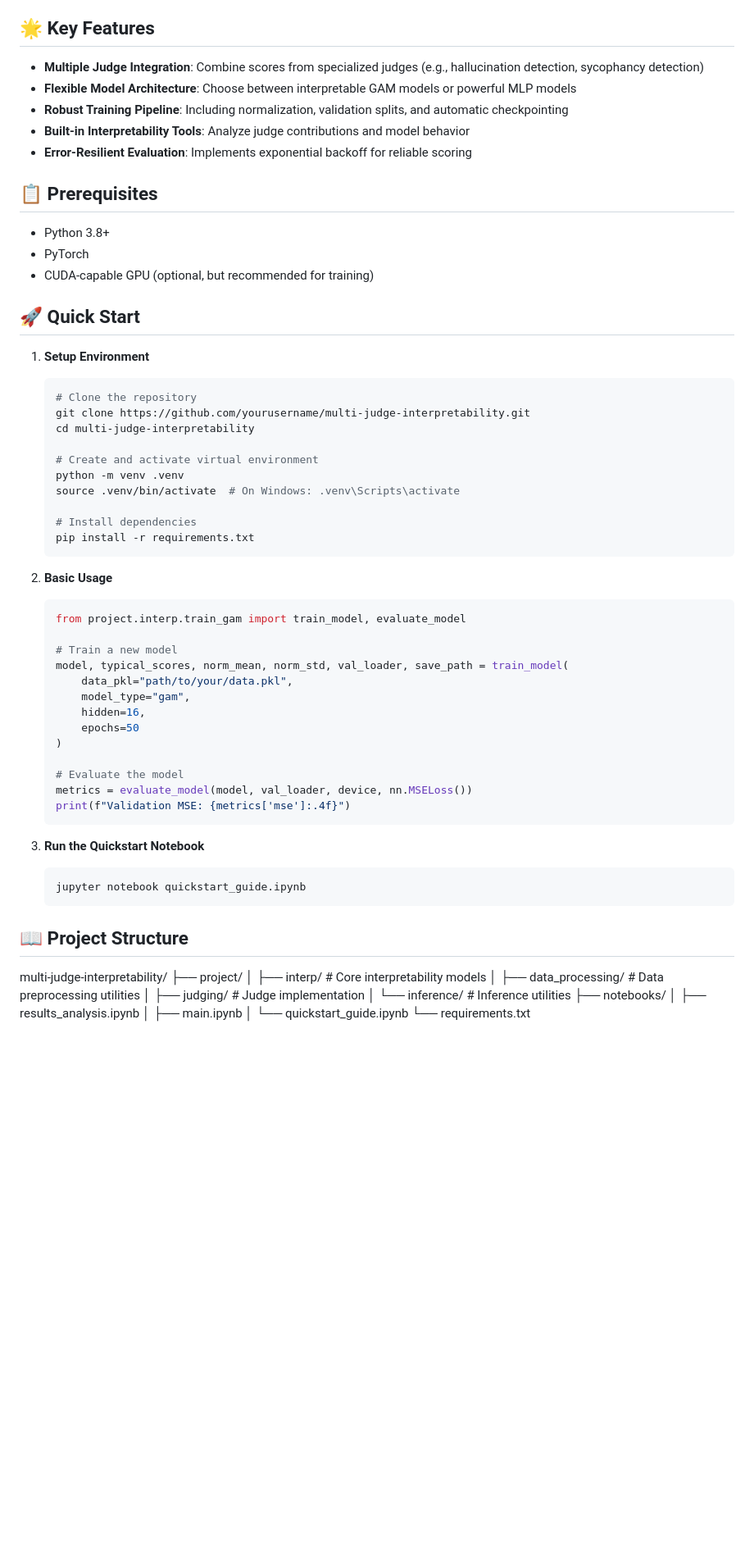
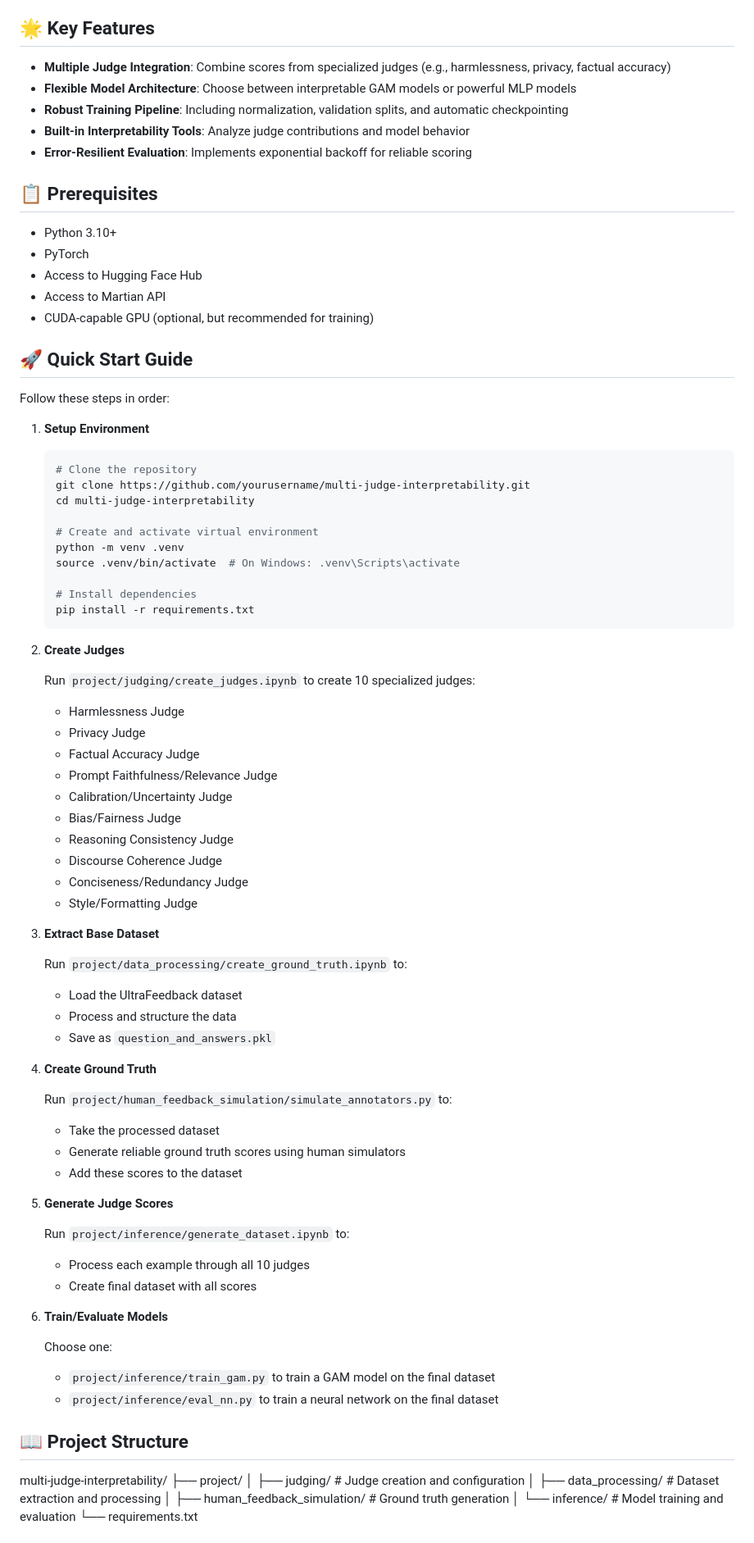
Before and after one commit to Eitan-Sprejer/multi-judge-interpretability, a Markdown page: README.md, the part around the change printed below. Shown: that part at 82% size. Drawn GitHub-style; blank space fills up the shorter version.

Commit message:
Updated README.md instructions

````diff
--- a/README.md
+++ b/README.md
@@ -4,7 +4,7 @@ A framework for evaluating AI model outputs using multiple specialized judges an
 
 ## 🌟 Key Features
 
-- **Multiple Judge Integration**: Combine scores from specialized judges (e.g., hallucination detection, sycophancy detection)
+- **Multiple Judge Integration**: Combine scores from specialized judges (e.g., harmlessness, privacy, factual accuracy)
 - **Flexible Model Architecture**: Choose between interpretable GAM models or powerful MLP models
 - **Robust Training Pipeline**: Including normalization, validation splits, and automatic checkpointing
 - **Built-in Interpretability Tools**: Analyze judge contributions and model behavior
@@ -12,11 +12,15 @@ A framework for evaluating AI model outputs using multiple specialized judges an
 
 ## 📋 Prerequisites
 
-- Python 3.8+
+- Python 3.10+
 - PyTorch
+- Access to Hugging Face Hub
+- Access to Martian API
 - CUDA-capable GPU (optional, but recommended for training)
 
-## 🚀 Quick Start
+## 🚀 Quick Start Guide
+
+Follow these steps in order:
 
 1. **Setup Environment**
 
@@ -33,40 +37,58 @@ A framework for evaluating AI model outputs using multiple specialized judges an
    pip install -r requirements.txt
    ```
 
-2. **Basic Usage**
+2. **Create Judges**
 
-   ```python
-   from project.interp.train_gam import train_model, evaluate_model
+   Run `project/judging/create_judges.ipynb` to create 10 specialized judges:
 
-   # Train a new model
-   model, typical_scores, norm_mean, norm_std, val_loader, save_path = train_model(
-       data_pkl="path/to/your/data.pkl",
-       model_type="gam",
-       hidden=16,
-       epochs=50
-   )
+   - Harmlessness Judge
+   - Privacy Judge
+   - Factual Accuracy Judge
+   - Prompt Faithfulness/Relevance Judge
+   - Calibration/Uncertainty Judge
+   - Bias/Fairness Judge
+   - Reasoning Consistency Judge
+   - Discourse Coherence Judge
+   - Conciseness/Redundancy Judge
+   - Style/Formatting Judge
 
-   # Evaluate the model
-   metrics = evaluate_model(model, val_loader, device, nn.MSELoss())
-   print(f"Validation MSE: {metrics['mse']:.4f}")
-   ```
+3. **Extract Base Dataset**
 
-3. **Run the Quickstart Notebook**
-   ```bash
-   jupyter notebook quickstart_guide.ipynb
-   ```
+   Run `project/data_processing/create_ground_truth.ipynb` to:
+
+   - Load the UltraFeedback dataset
+   - Process and structure the data
+   - Save as `question_and_answers.pkl`
+
+4. **Create Ground Truth**
+
+   Run `project/human_feedback_simulation/simulate_annotators.py` to:
+
+   - Take the processed dataset
+   - Generate reliable ground truth scores using human simulators
+   - Add these scores to the dataset
+
+5. **Generate Judge Scores**
+
+   Run `project/inference/generate_dataset.ipynb` to:
+
+   - Process each example through all 10 judges
+   - Create final dataset with all scores
+
+6. **Train/Evaluate Models**
+
+   Choose one:
+
+   - `project/inference/train_gam.py` to train a GAM model on the final dataset
+   - `project/inference/eval_nn.py` to train a neural network on the final dataset
 
 ## 📖 Project Structure
 
 multi-judge-interpretability/
 ├── project/
-│ ├── interp/ # Core interpretability models
-│ ├── data_processing/ # Data preprocessing utilities
-│ ├── judging/ # Judge implementation
-│ └── inference/ # Inference utilities
-├── notebooks/
-│ ├── results_analysis.ipynb
-│ ├── main.ipynb
-│ └── quickstart_guide.ipynb
+│ ├── judging/ # Judge creation and configuration
+│ ├── data_processing/ # Dataset extraction and processing
+│ ├── human_feedback_simulation/ # Ground truth generation
+│ └── inference/ # Model training and evaluation
 └── requirements.txt
 
````
Also changed, not shown: other parts of README.md (+9 -103 lines).
